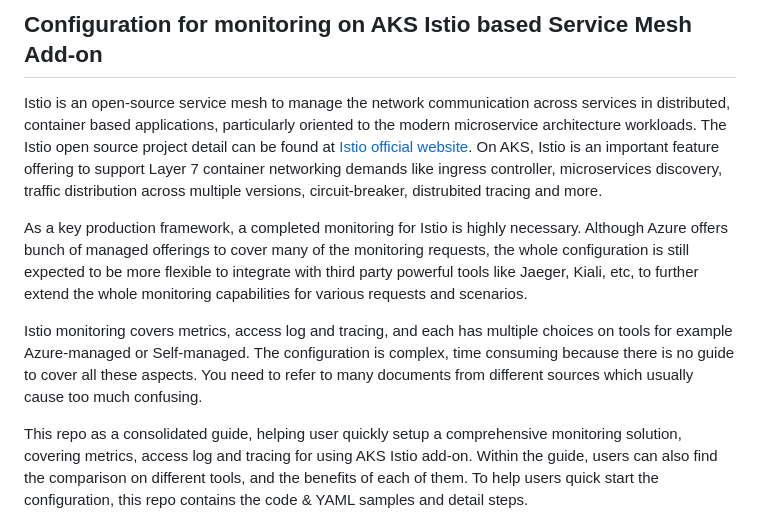
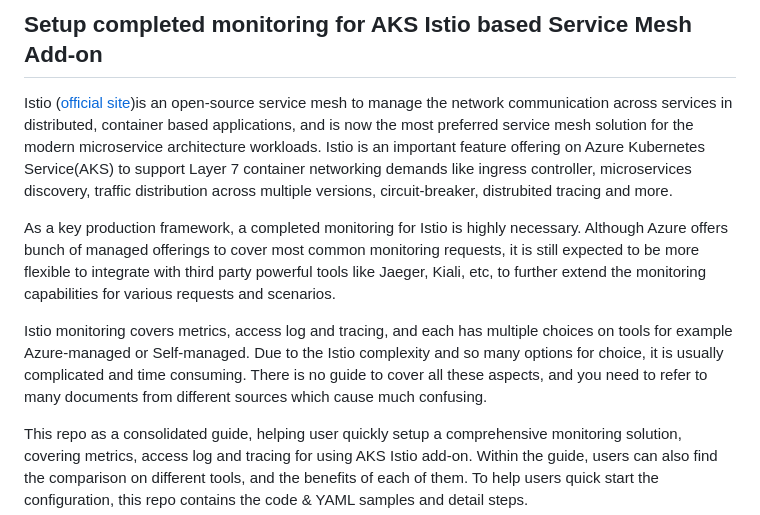
Before and after one commit to oxcp/ainotes, a Markdown page: istio/monitoring/configuration.md, the part around the change. Rendered like a GitHub page.

Commit message:
fix: Update section titles and improve clarity in monitoring configuration documentation for AKS Istio add-on

```diff
--- a/istio/monitoring/configuration.md
+++ b/istio/monitoring/configuration.md
@@ -1,10 +1,10 @@
-## Configuration for monitoring on AKS Istio based Service Mesh Add-on
+## Setup completed monitoring for AKS Istio based Service Mesh Add-on
 
-Istio is an open-source service mesh to manage the network communication across services in distributed, container based applications, particularly oriented to the modern microservice architecture workloads. The Istio open source project detail can be found at [Istio official website](https://istio.io/latest/). On AKS, Istio is an important feature offering to support Layer 7 container networking demands like ingress controller, microservices discovery, traffic distribution across multiple versions, circuit-breaker, distrubited tracing and more.
+Istio ([official site](https://istio.io/latest/))is an open-source service mesh to manage the network communication across services in distributed, container based applications, and is now the most preferred service mesh solution for the modern microservice architecture workloads. Istio is an important feature offering on Azure Kubernetes Service(AKS) to support Layer 7 container networking demands like ingress controller, microservices discovery, traffic distribution across multiple versions, circuit-breaker, distrubited tracing and more.
 
-As a key production framework, a completed monitoring for Istio is highly necessary. Although Azure offers bunch of managed offerings to cover many of the monitoring requests, the whole configuration is still expected to be more flexible to integrate with third party powerful tools like Jaeger, Kiali, etc, to further extend the whole monitoring capabilities for various requests and scenarios.
+As a key production framework, a completed monitoring for Istio is highly necessary. Although Azure offers bunch of managed offerings to cover most common monitoring requests, it is still expected to be more flexible to integrate with third party powerful tools like Jaeger, Kiali, etc, to further extend the monitoring capabilities for various requests and scenarios.
 
-Istio monitoring covers metrics, access log and tracing, and each has multiple choices on tools for example Azure-managed or Self-managed. The configuration is complex, time consuming because there is no guide to cover all these aspects. You need to refer to many documents from different sources which usually cause too much confusing.
+Istio monitoring covers metrics, access log and tracing, and each has multiple choices on tools for example Azure-managed or Self-managed. Due to the Istio complexity and so many options for choice, it is usually complicated and time consuming. There is no guide to cover all these aspects, and you need to refer to many documents from different sources which cause much confusing.
 
 This repo as a consolidated guide, helping user quickly setup a comprehensive monitoring solution, covering metrics, access log and tracing for using AKS Istio add-on. Within the guide, users can also find the comparison on different tools, and the benefits of each of them. To help users quick start the configuration, this repo contains the code & YAML samples and detail steps.
 
```
